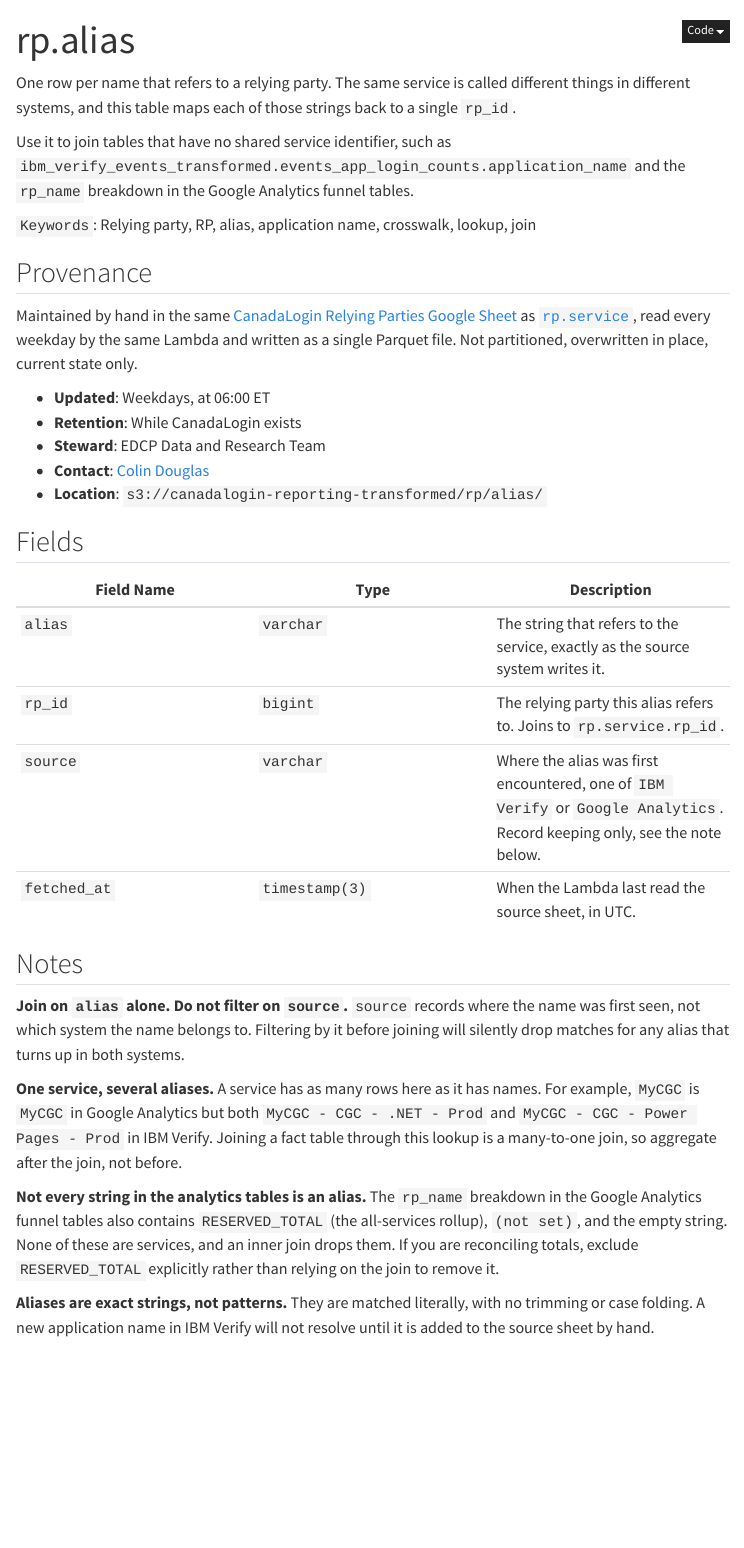
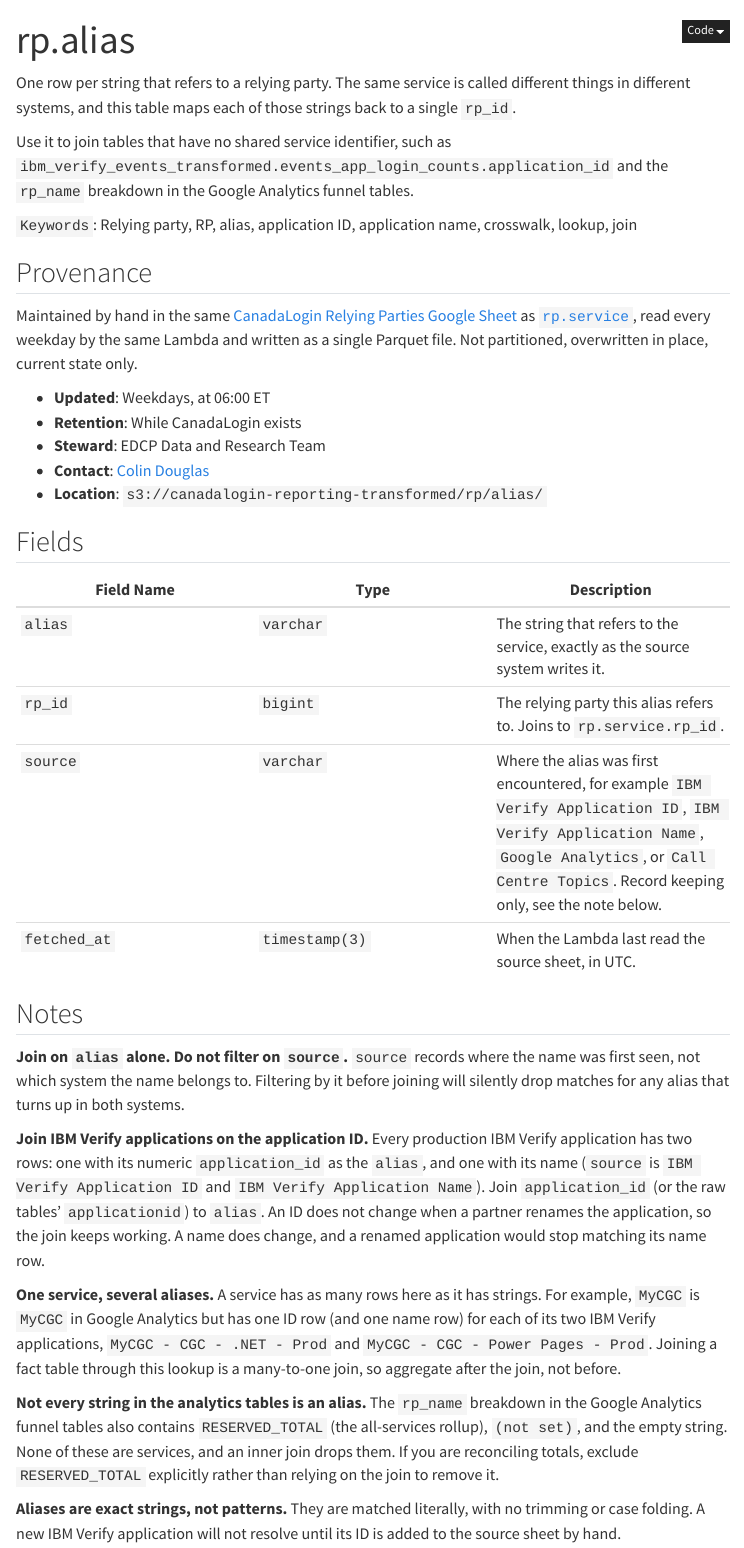
Before and after one commit to cds-snc/canadalogin-metrics-cookbook, a Quarto document (catalog/rp/alias.qmd): the page in a window 1100 px wide, from its top. Rendered offline with R 4.5, knitr and Pandoc in place of Quarto, with nearby package versions; menus at the side of the page are left out.

Commit message:
docs(catalog): join IBM Verify apps on application ID

```diff
--- a/catalog/rp/alias.qmd
+++ b/catalog/rp/alias.qmd
@@ -1,17 +1,17 @@
 ---
 title: "rp.alias"
-description: "Maps each name a source system uses for a service back to one rp_id."
+description: "Maps each identifier or name a source system uses for a service back to one rp_id."
 ---
 
-One row per name that refers to a relying party. The same service is called
+One row per string that refers to a relying party. The same service is called
 different things in different systems, and this table maps each of those strings
 back to a single `rp_id`.
 
 Use it to join tables that have no shared service identifier, such as
-`ibm_verify_events_transformed.events_app_login_counts.application_name` and the `rp_name` breakdown in the
+`ibm_verify_events_transformed.events_app_login_counts.application_id` and the `rp_name` breakdown in the
 Google Analytics funnel tables.
 
-`Keywords`: Relying party, RP, alias, application name, crosswalk, lookup, join
+`Keywords`: Relying party, RP, alias, application ID, application name, crosswalk, lookup, join
 
 ## Provenance
 
@@ -32,7 +32,7 @@ single Parquet file. Not partitioned, overwritten in place, current state only.
 |---|---|---|
 | `alias` | `varchar` | The string that refers to the service, exactly as the source system writes it. |
 | `rp_id` | `bigint` | The relying party this alias refers to. Joins to `rp.service.rp_id`. |
-| `source` | `varchar` | Where the alias was first encountered, one of `IBM Verify` or `Google Analytics`. Record keeping only, see the note below. |
+| `source` | `varchar` | Where the alias was first encountered, for example `IBM Verify Application ID`, `IBM Verify Application Name`, `Google Analytics`, or `Call Centre Topics`. Record keeping only, see the note below. |
 | `fetched_at` | `timestamp(3)` | When the Lambda last read the source sheet, in UTC. |
 
 ## Notes
@@ -41,9 +41,17 @@ single Parquet file. Not partitioned, overwritten in place, current state only.
 name was first seen, not which system the name belongs to. Filtering by it before
 joining will silently drop matches for any alias that turns up in both systems.
 
-**One service, several aliases.** A service has as many rows here as it has names. For
-example, `MyCGC` is `MyCGC` in Google Analytics but both `MyCGC - CGC - .NET - Prod` and
-`MyCGC - CGC - Power Pages - Prod` in IBM Verify. Joining a fact table through
+**Join IBM Verify applications on the application ID.** Every production IBM
+Verify application has two rows: one with its numeric `application_id` as the
+`alias`, and one with its name (`source` is `IBM Verify Application ID` and `IBM Verify Application Name`). Join `application_id` (or the raw tables'
+`applicationid`) to `alias`. An ID does not change when a partner renames the
+application, so the join keeps working. A name does change, and a renamed
+application would stop matching its name row.
+
+**One service, several aliases.** A service has as many rows here as it has strings. For
+example, `MyCGC` is `MyCGC` in Google Analytics but has one ID row (and one name
+row) for each of its two IBM Verify applications, `MyCGC - CGC - .NET - Prod` and
+`MyCGC - CGC - Power Pages - Prod`. Joining a fact table through
 this lookup is a many-to-one join, so aggregate after the join, not before.
 
 **Not every string in the analytics tables is an alias.** The `rp_name` breakdown
@@ -53,5 +61,5 @@ services, and an inner join drops them. If you are reconciling totals, exclude
 `RESERVED_TOTAL` explicitly rather than relying on the join to remove it.
 
 **Aliases are exact strings, not patterns.** They are matched literally, with no
-trimming or case folding. A new application name in IBM Verify will not resolve
-until it is added to the source sheet by hand.
+trimming or case folding. A new IBM Verify application will not resolve until its
+ID is added to the source sheet by hand.
```
Also changed, not shown: catalog/ibm_verify_events_raw/application_usage.qmd (+3 -3 lines), catalog/ibm_verify_events_transformed/events_app_login_counts.qmd (+7 -6 lines), catalog/rp.qmd (+4 -4 lines).
